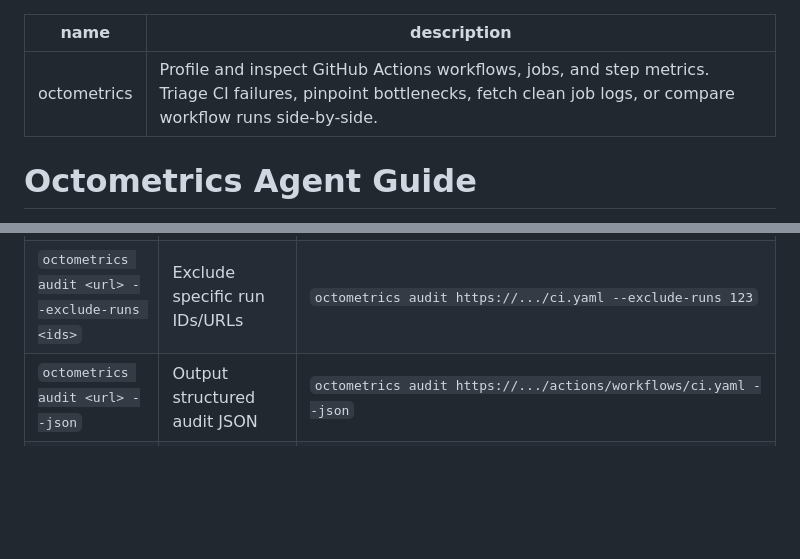
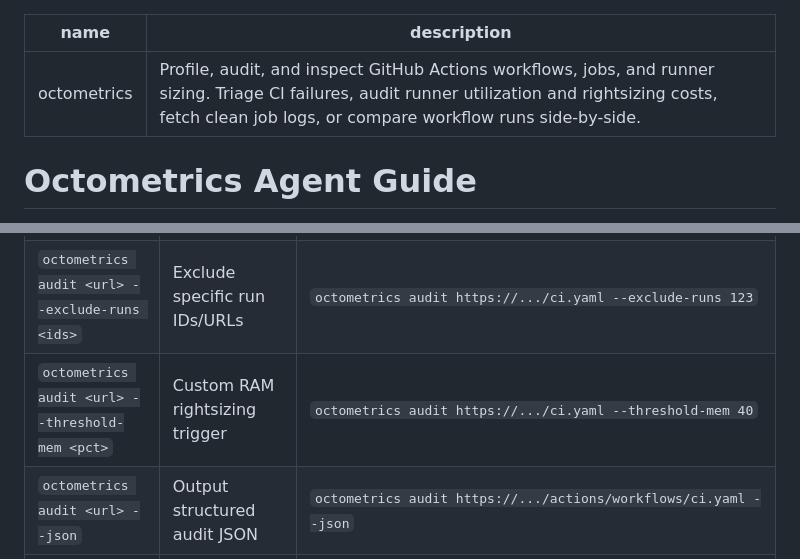
Before and after one commit to kalverra/octometrics, a Markdown page: SKILL.md, 2 parts joined by grey strips. GitHub-like rendering; blank space fills up the shorter version.

```diff
--- a/SKILL.md
+++ b/SKILL.md
@@ -1,6 +1,6 @@
 ---
 name: octometrics
-description: Profile and inspect GitHub Actions workflows, jobs, and step metrics. Triage CI failures, pinpoint bottlenecks, fetch clean job logs, or compare workflow runs side-by-side.
+description: Profile, audit, and inspect GitHub Actions workflows, jobs, and runner sizing. Triage CI failures, audit runner utilization and rightsizing costs, fetch clean job logs, or compare workflow runs side-by-side.
 ---
 
 # Octometrics Agent Guide
@@ -126,6 +151,7 @@ When assessing whether a workflow is over-provisioned or evaluating runner costs
 | `octometrics audit <url> [runs] --ai-output` | Audit workflow sizing & costs (terminal markdown) | `octometrics audit https://github.com/owner/repo/actions/workflows/ci.yaml 20 --ai-output` |
 | `octometrics audit <url> --include-runs <ids>` | Audit specific run IDs/URLs | `octometrics audit https://.../ci.yaml --include-runs 123,456` |
 | `octometrics audit <url> --exclude-runs <ids>` | Exclude specific run IDs/URLs | `octometrics audit https://.../ci.yaml --exclude-runs 123` |
+| `octometrics audit <url> --threshold-mem <pct>` | Custom RAM rightsizing trigger | `octometrics audit https://.../ci.yaml --threshold-mem 40` |
 | `octometrics audit <url> --json` | Output structured audit JSON | `octometrics audit https://.../actions/workflows/ci.yaml --json` |
 | `octometrics log <job>` | Fetch ANSI-stripped logs | `octometrics log https://github.com/owner/repo/actions/runs/1/job/2` |
 | `octometrics <url> --vs <target>` | Compare two runs or commits | `octometrics https://.../runs/2 --vs 1` |
```
Also changed, not shown: other parts of SKILL.md (+32 -7 lines).
